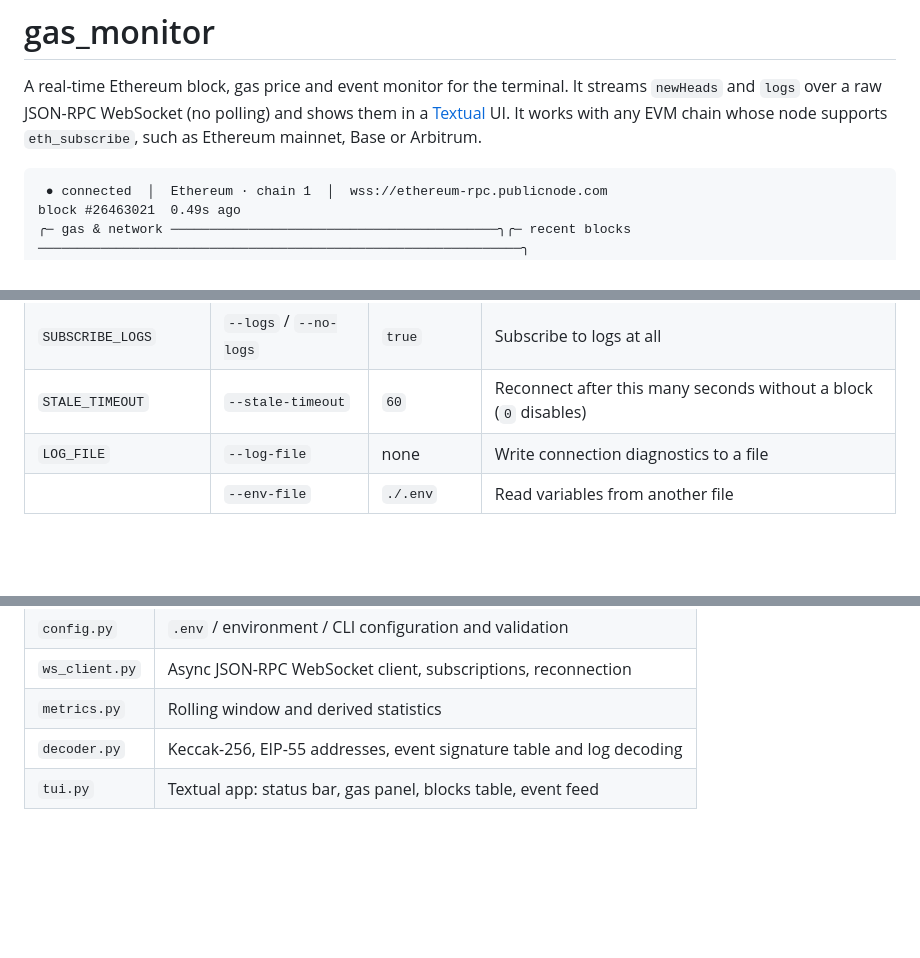
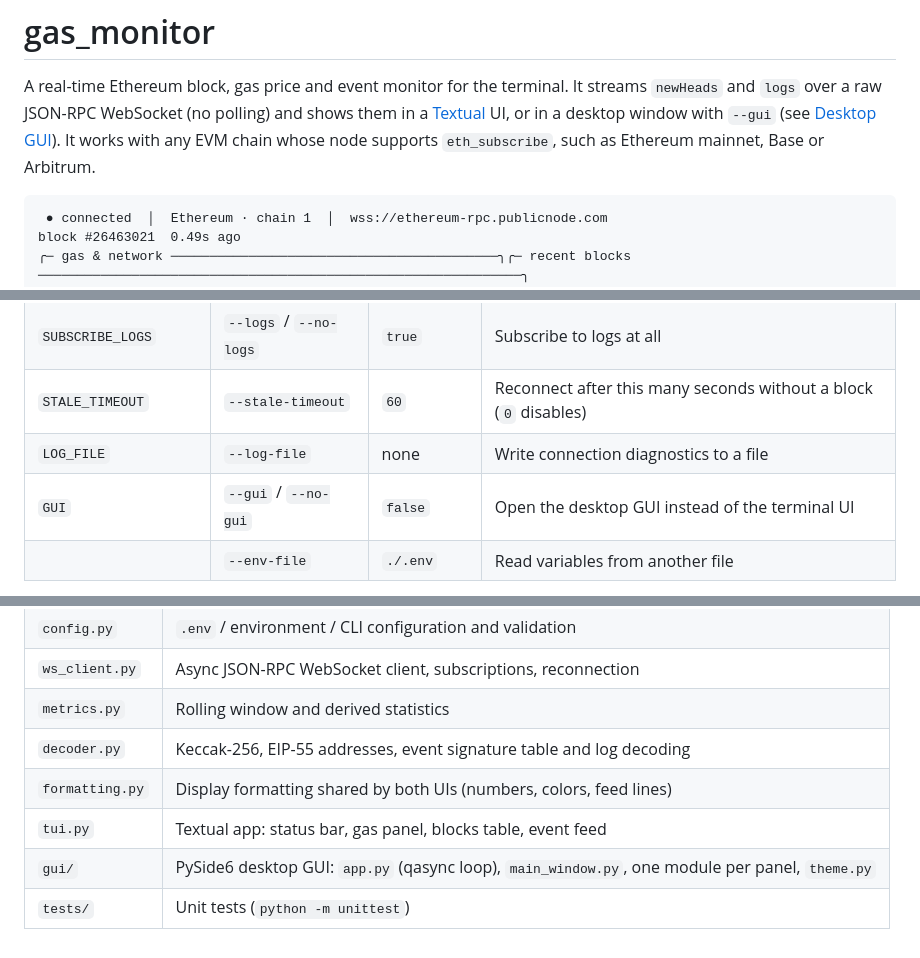
Before and after one commit to pate026/gas_monitor, a Markdown page: README.md, 3 parts joined by grey strips. GitHub-like rendering; blank space fills up the shorter version.

````diff
--- a/README.md
+++ b/README.md
@@ -2,8 +2,9 @@
 
 A real-time Ethereum block, gas price and event monitor for the terminal. It streams
 `newHeads` and `logs` over a raw JSON-RPC WebSocket (no polling) and shows them in a
-[Textual](https://textual.textualize.io/) UI. It works with any EVM chain whose node
-supports `eth_subscribe`, such as Ethereum mainnet, Base or Arbitrum.
+[Textual](https://textual.textualize.io/) UI, or in a desktop window with `--gui` (see
+[Desktop GUI](#desktop-gui)). It works with any EVM chain whose node supports
+`eth_subscribe`, such as Ethereum mainnet, Base or Arbitrum.
 
 ```
  ● connected  │  Ethereum · chain 1  │  wss://ethereum-rpc.publicnode.com                                        block #26463021  0.49s ago
@@ -59,6 +60,7 @@ python main.py --no-logs -w 100                   # blocks only, 100-block windo
 | `SUBSCRIBE_LOGS` | `--logs` / `--no-logs` | `true` | Subscribe to logs at all |
 | `STALE_TIMEOUT` | `--stale-timeout` | `60` | Reconnect after this many seconds without a block (`0` disables) |
 | `LOG_FILE` | `--log-file` | none | Write connection diagnostics to a file |
+| `GUI` | `--gui` / `--no-gui` | `false` | Open the desktop GUI instead of the terminal UI |
 | | `--env-file` | `./.env` | Read variables from another file |
 
 Precedence is CLI flag, then environment variable, then `.env`. Mixed-case contract
@@ -119,4 +156,7 @@ the logs subscription did not cover that block (for example, backfilled history)
 | `ws_client.py` | Async JSON-RPC WebSocket client, subscriptions, reconnection |
 | `metrics.py` | Rolling window and derived statistics |
 | `decoder.py` | Keccak-256, EIP-55 addresses, event signature table and log decoding |
+| `formatting.py` | Display formatting shared by both UIs (numbers, colors, feed lines) |
 | `tui.py` | Textual app: status bar, gas panel, blocks table, event feed |
+| `gui/` | PySide6 desktop GUI: `app.py` (qasync loop), `main_window.py`, one module per panel, `theme.py` |
+| `tests/` | Unit tests (`python -m unittest`) |
````
Also changed, not shown: other parts of README.md (+35 -0 lines), docs/gui.png (added), 18 other files.
